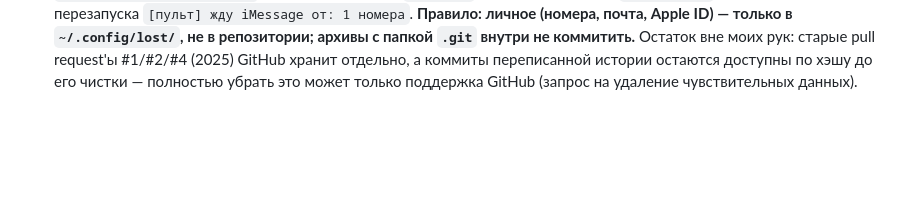
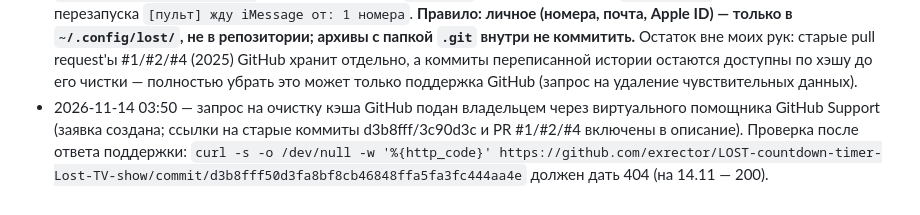
Before and after one commit to exrector/LOST-countdown-timer-Lost-TV-show, a Markdown page: PORTING.md, the part around the change. GitHub-like rendering; blank space fills up the shorter version.

Commit message:
PORTING: запрос очистки кэша GitHub подан, как проверить
Co-Authored-By: Claude Opus 5.5 <noreply@anthropic.com>

```diff
--- a/PORTING.md
+++ b/PORTING.md
@@ -367,3 +367,4 @@ iMessage с номеров `config.json → sleepFrom` на Apple ID Mac mini =
 - 2026-11-14 03:40 — резерв третьей плашки `window.LostBottomNotice` (`cast-app/bridge.js`); pid 69197 → 69428. Наведение порядка: службы LOST на mini все работают (exit 0), ограниченная команда роутера `/opt/bin/lost-vpn-command` = `vpn/router-command.sh` побайтно, `vpn.json` без `autoSwitch` → автосмена включена. Найдено, не исправлено: 3 × `IndexSizeError` в `muse/client.js` 13.11 (12:05, 12:49, 13:14; WKWebView указывает строки 71–75, где такой ошибки быть не может — место не определено); в `core-error.log` 827 строк «[экран] временно не удалось прочитать список экранов» — предупреждение нативного окна при сне мониторов. Клон `~/LOST` на mini отстаёт от origin (3c83608) и грязный — файлы ставятся подменой; синхронизацию git на mini не делал.
 - 2026-11-14 03:50 — **репозиторий сведён в одну ветку `main`**, клон на mini приведён к ней. `main` перемотан вперёд до `fix/station-keys-chat-order-pause` (+101 коммит, без слияний); `fix/…` (локально и на GitHub) и `exrector/effective-goggles` удалены — целиком входили в `main`; `backup-before-noreply-20261014` (история до переписывания 26.10, с личными данными) не публиковалась — содержимое вершины совпадает с переписанной копией, ветка снята локально. Полный бандл всех прежних веток — `~/Documents/PROJECTS/LOST-git-archive/LOST-all-branches-20261114.bundle` (MacBook, не в репозитории). На mini перед синхронизацией сверены все файлы: уникального в старых версиях документов/тестов не было; бинарник `LOSTNative` на mini новее репозиторного (собран 13.11 из текущего `main.swift`) — забран в репозиторий (a3f689a). Архив mini до синхронизации — `~/LOST-backups/LOST-before-git-sync-20261114.tgz`. После `git reset --hard origin/main` рабочие файлы LOST побайтно те же, перезапуск не понадобился. **Дальше установка на mini — `cd ~/LOST && git pull`** (+ `/__quit` → `launchctl kickstart`, если менялся код ядра или страниц).
 - 2026-11-14 03:40 — **история переписана второй раз** (`HISTORY-REWRITE-2026-11-14.md`): из публичного репозитория вычищены номер владельца (`cast-app/config.json`, с 01.11) и архивы `LOST.zip` / `LOST-countdown-timer-Lost-TV-show.zip` с вложенными `.git` (старая история с почтой владельца). Номера для «Сна» теперь в `~/.config/lost/local.json` на mini (chmod 600); `start.js` накладывает его на `config.json`. Проверено: после перезапуска `[пульт] жду iMessage от: 1 номера`. **Правило: личное (номера, почта, Apple ID) — только в `~/.config/lost/`, не в репозитории; архивы с папкой `.git` внутри не коммитить.** Остаток вне моих рук: старые pull request'ы #1/#2/#4 (2025) GitHub хранит отдельно, а коммиты переписанной истории остаются доступны по хэшу до его чистки — полностью убрать это может только поддержка GitHub (запрос на удаление чувствительных данных).
+- 2026-11-14 03:50 — запрос на очистку кэша GitHub подан владельцем через виртуального помощника GitHub Support (заявка создана; ссылки на старые коммиты d3b8fff/3c90d3c и PR #1/#2/#4 включены в описание). Проверка после ответа поддержки: `curl -s -o /dev/null -w '%{http_code}' https://github.com/exrector/LOST-countdown-timer-Lost-TV-show/commit/d3b8fff50d3fa8bf8cb46848ffa5fa3fc444aa4e` должен дать 404 (на 14.11 — 200).
```
